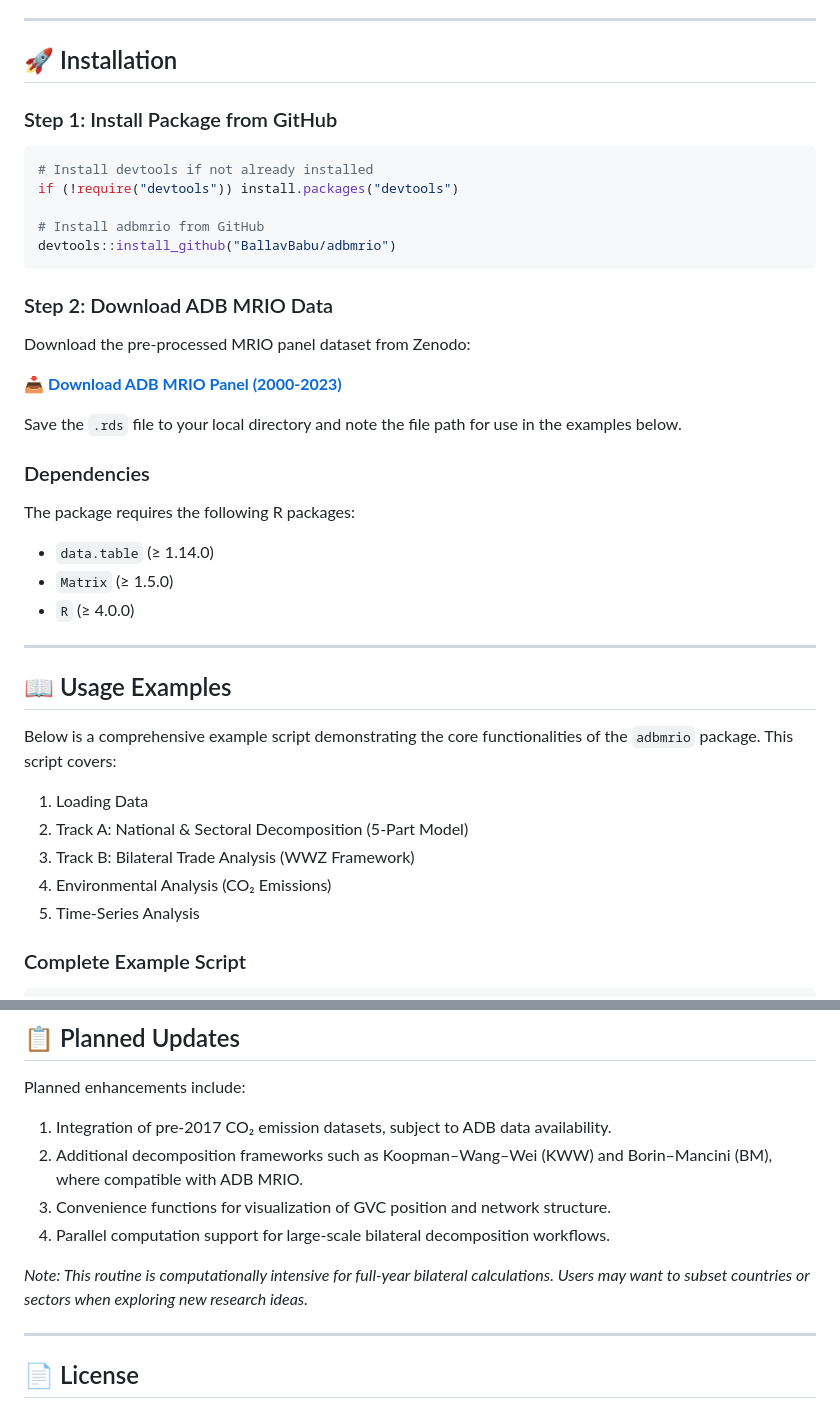
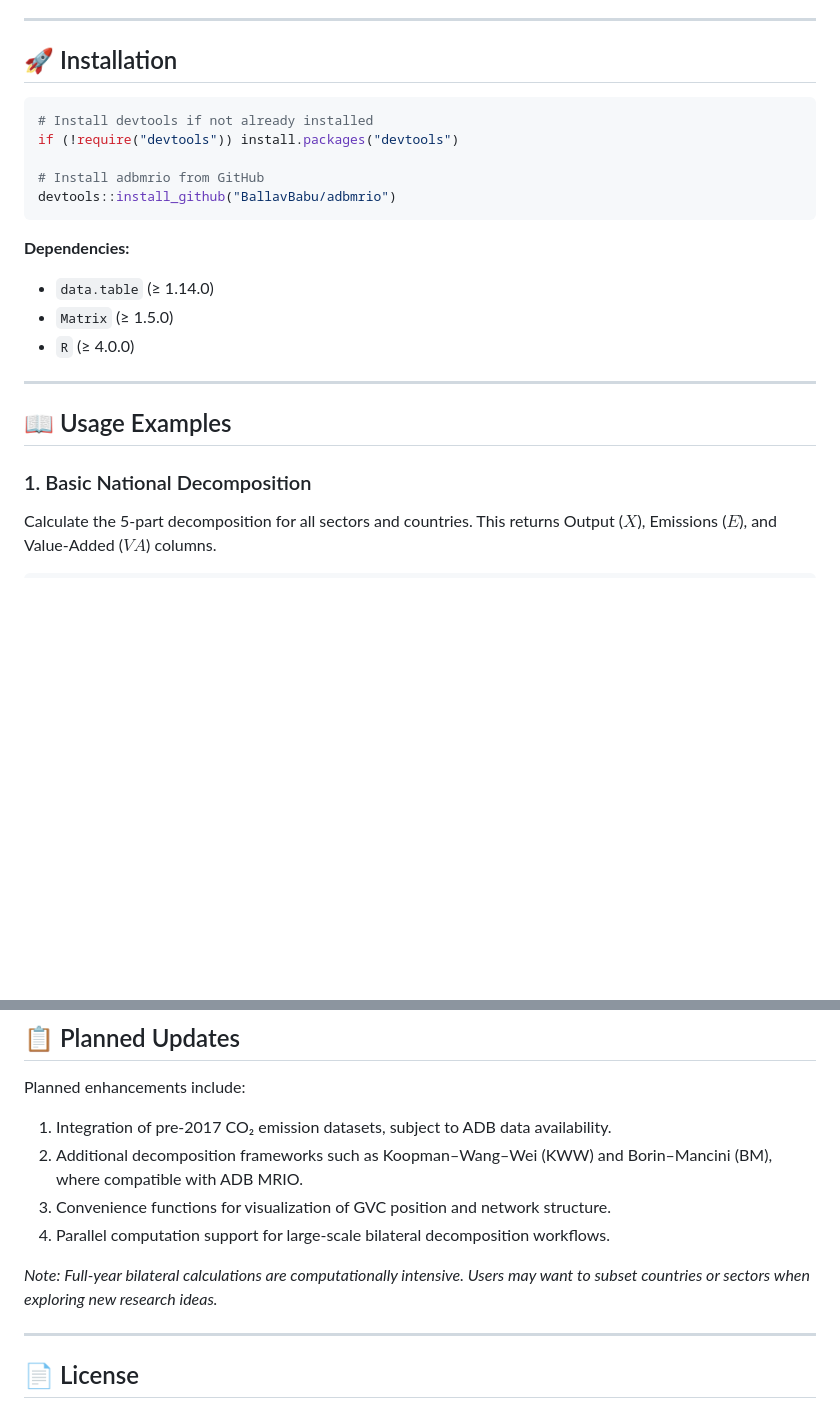
Before and after one commit to BallavBabu/adbmrio, a Markdown page: README.md, 2 parts joined by grey strips. Drawn GitHub-style; blank space fills up the shorter version.

````diff
--- a/README.md
+++ b/README.md
@@ -219,7 +219,6 @@ A complete list of objects in `mrio_panel[[year]]` is provided in the package he
 
 ## 🚀 Installation
 
-### Step 1: Install Package from GitHub
 ```r
 # Install devtools if not already installed
 if (!require("devtools")) install.packages("devtools")
@@ -228,15 +227,7 @@ if (!require("devtools")) install.packages("devtools")
 devtools::install_github("BallavBabu/adbmrio")
 ```
 
-### Step 2: Download ADB MRIO Data
-Download the pre-processed MRIO panel dataset from Zenodo:
-
-📥 **[Download ADB MRIO Panel (2000-2023)](https://zenodo.org/records/17648887)**
-
-Save the `.rds` file to your local directory and note the file path for use in the examples below.
-
-### Dependencies
-The package requires the following R packages:
+**Dependencies:**
 - `data.table` (≥ 1.14.0)
 - `Matrix` (≥ 1.5.0)
 - `R` (≥ 4.0.0)
@@ -245,12 +236,7 @@ The package requires the following R packages:
 
 ## 📖 Usage Examples
 
-Below is a comprehensive example script demonstrating the core functionalities of the `adbmrio` package. This script covers:
-1. Loading Data
-2. Track A: National & Sectoral Decomposition (5-Part Model)
-3. Track B: Bilateral Trade Analysis (WWZ Framework)
-4. Environmental Analysis (CO₂ Emissions)
-5. Time-Series Analysis
+### 1. Basic National Decomposition
 
-### Complete Example Script
+Calculate the 5-part decomposition for all sectors and countries. This returns Output ($X$), Emissions ($E$), and Value-Added ($VA$) columns.
 
@@ -455,7 +428,7 @@ Planned enhancements include:
 3. Convenience functions for visualization of GVC position and network structure.
 4. Parallel computation support for large-scale bilateral decomposition workflows.
 
-*Note: This routine is computationally intensive for full-year bilateral calculations. Users may want to subset countries or sectors when exploring new research ideas.*
+*Note: Full-year bilateral calculations are computationally intensive. Users may want to subset countries or sectors when exploring new research ideas.*
 
 ---
 
````
Also changed, not shown: other parts of README.md (+150 -163 lines).
